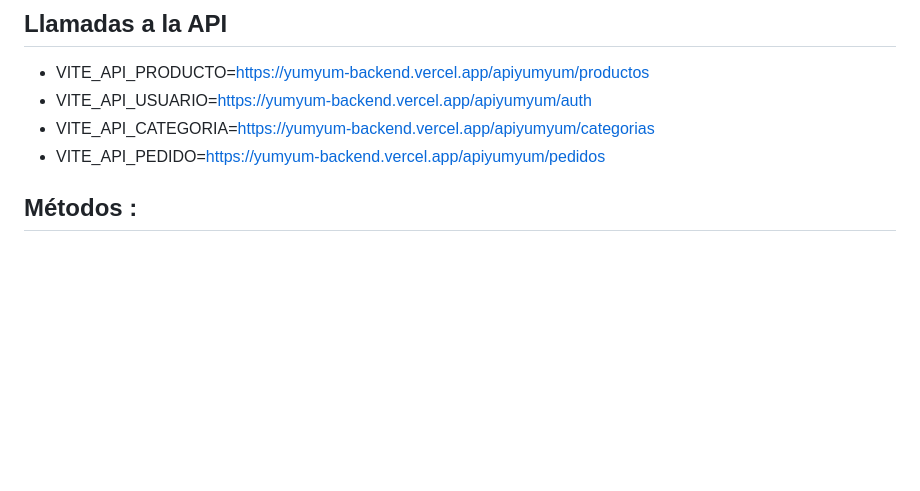
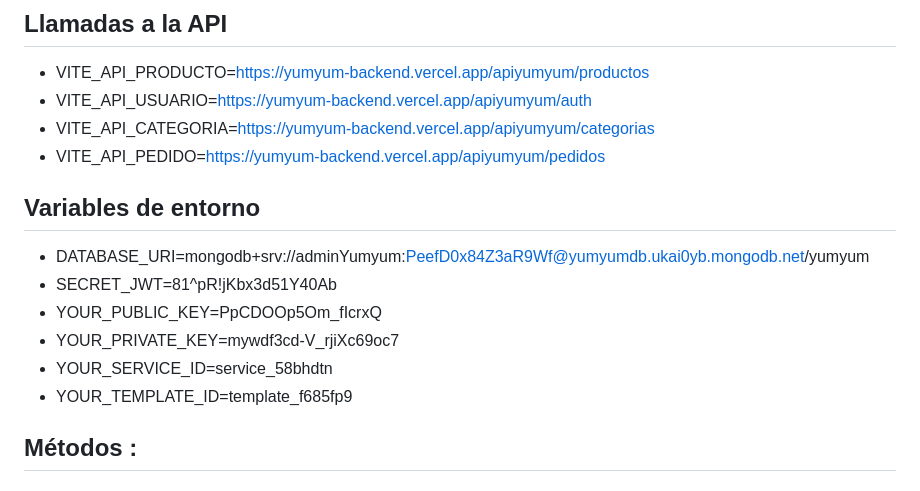
Before and after one commit to lourdesgarciafyl/PF-yumyum-backend, a Markdown page: README.md, the part around the change. Drawn GitHub-style; blank space fills up the shorter version.

Commit message:
se agregan las variables de entorno del backend

```diff
--- a/README.md
+++ b/README.md
@@ -70,6 +70,14 @@ Sigue estos pasos para clonar y ejecutar el servidor en tu entorno local:
 - VITE_API_USUARIO=https://yumyum-backend.vercel.app/apiyumyum/auth
 - VITE_API_CATEGORIA=https://yumyum-backend.vercel.app/apiyumyum/categorias
 - VITE_API_PEDIDO=https://yumyum-backend.vercel.app/apiyumyum/pedidos
+
+## Variables de entorno
+- DATABASE_URI=mongodb+srv://adminYumyum:PeefD0x84Z3aR9Wf@yumyumdb.ukai0yb.mongodb.net/yumyum
+- SECRET_JWT=81^pR!jKbx3d51Y40Ab
+- YOUR_PUBLIC_KEY=PpCDOOp5Om_fIcrxQ
+- YOUR_PRIVATE_KEY=mywdf3cd-V_rjiXc69oc7
+- YOUR_SERVICE_ID=service_58bhdtn
+- YOUR_TEMPLATE_ID=template_f685fp9
 
 ## Métodos :
 
```
